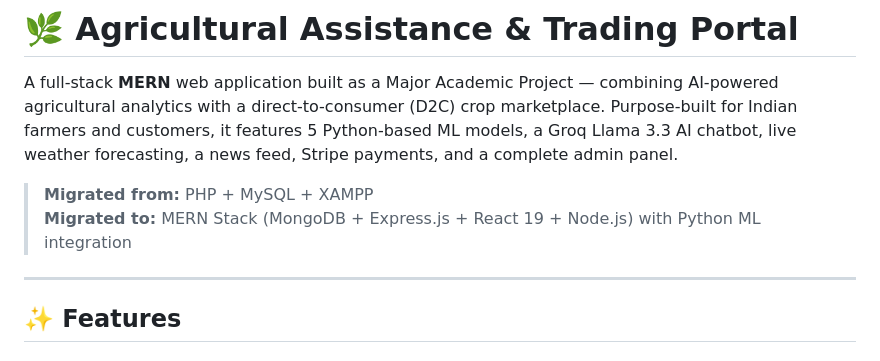
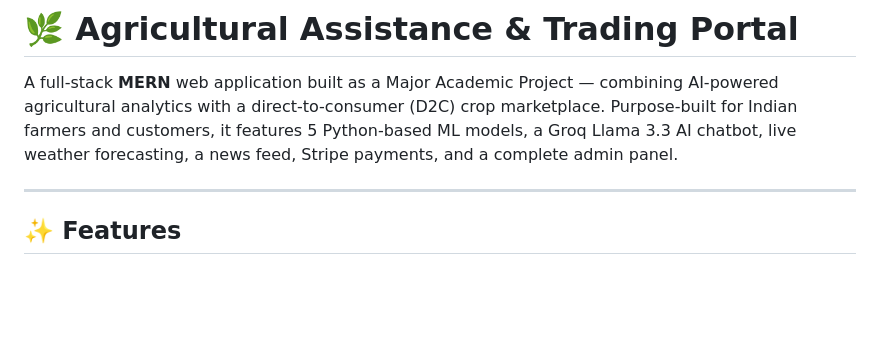
Before and after one commit to AmitPandey-AP/AgroPortal, a Markdown page: README.md, the part around the change. Rendered like a GitHub page; blank space fills up the shorter version.

Commit message:
Revise README
Updated project description .

```diff
--- a/README.md
+++ b/README.md
@@ -1,9 +1,6 @@
 # 🌿 Agricultural Assistance & Trading Portal
 
 A full-stack **MERN** web application built as a Major Academic Project — combining AI-powered agricultural analytics with a direct-to-consumer (D2C) crop marketplace. Purpose-built for Indian farmers and customers, it features 5 Python-based ML models, a Groq Llama 3.3 AI chatbot, live weather forecasting, a news feed, Stripe payments, and a complete admin panel.
-
-> **Migrated from:** PHP + MySQL + XAMPP
-> **Migrated to:** MERN Stack (MongoDB + Express.js + React 19 + Node.js) with Python ML integration
 
 ---
 
```
